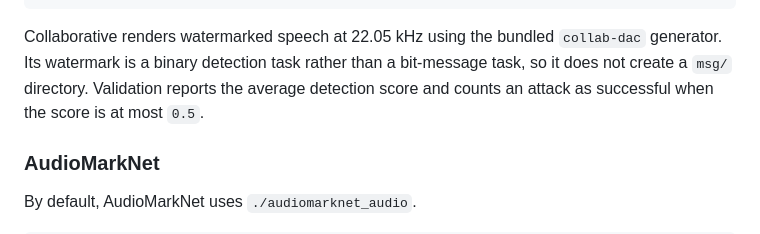
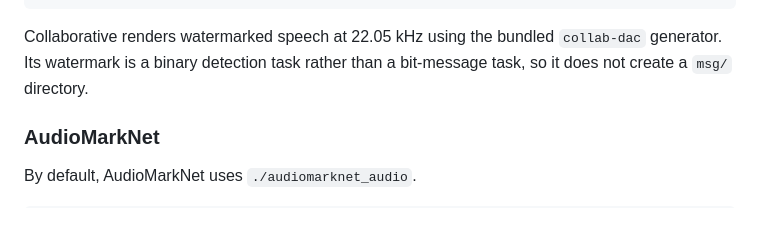
Before and after one commit to binhaoma/ScrambleMark, a Markdown page: README.md, the part around the change. Drawn GitHub-style.

```diff
--- a/README.md
+++ b/README.md
@@ -81,9 +81,7 @@ Collaborative example:
 
 Collaborative renders watermarked speech at 22.05 kHz using the bundled
 `collab-dac` generator. Its watermark is a binary detection task rather than a
-bit-message task, so it does not create a `msg/` directory. Validation reports
-the average detection score and counts an attack as successful when the score
-is at most `0.5`.
+bit-message task, so it does not create a `msg/` directory.
 
 ### AudioMarkNet
 
```
